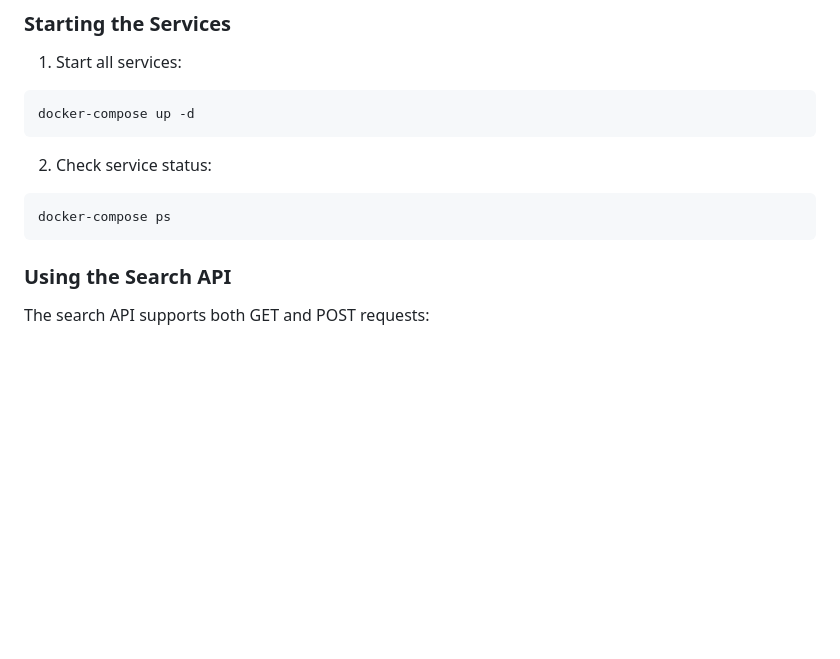
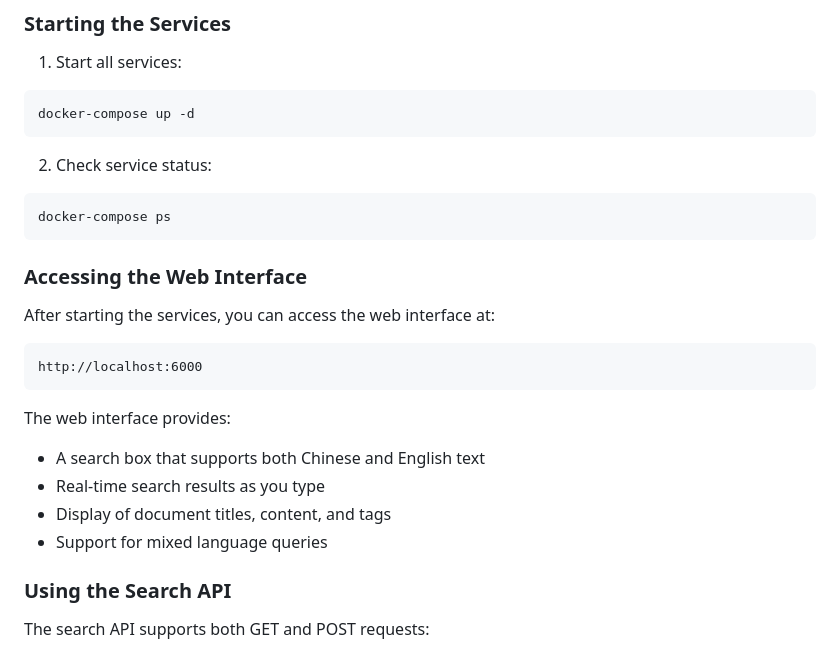
Before and after one commit to liweinan/manticoresearch-example, a Markdown page: README.md, the part around the change. GitHub-like rendering; blank space fills up the shorter version.

Commit message:
Add documentation for accessing the web interface

````diff
--- a/README.md
+++ b/README.md
@@ -83,6 +83,19 @@ docker-compose up -d
 ```bash
 docker-compose ps
 ```
+
+### Accessing the Web Interface
+
+After starting the services, you can access the web interface at:
+```
+http://localhost:6000
+```
+
+The web interface provides:
+- A search box that supports both Chinese and English text
+- Real-time search results as you type
+- Display of document titles, content, and tags
+- Support for mixed language queries
 
 ### Using the Search API
 
````
